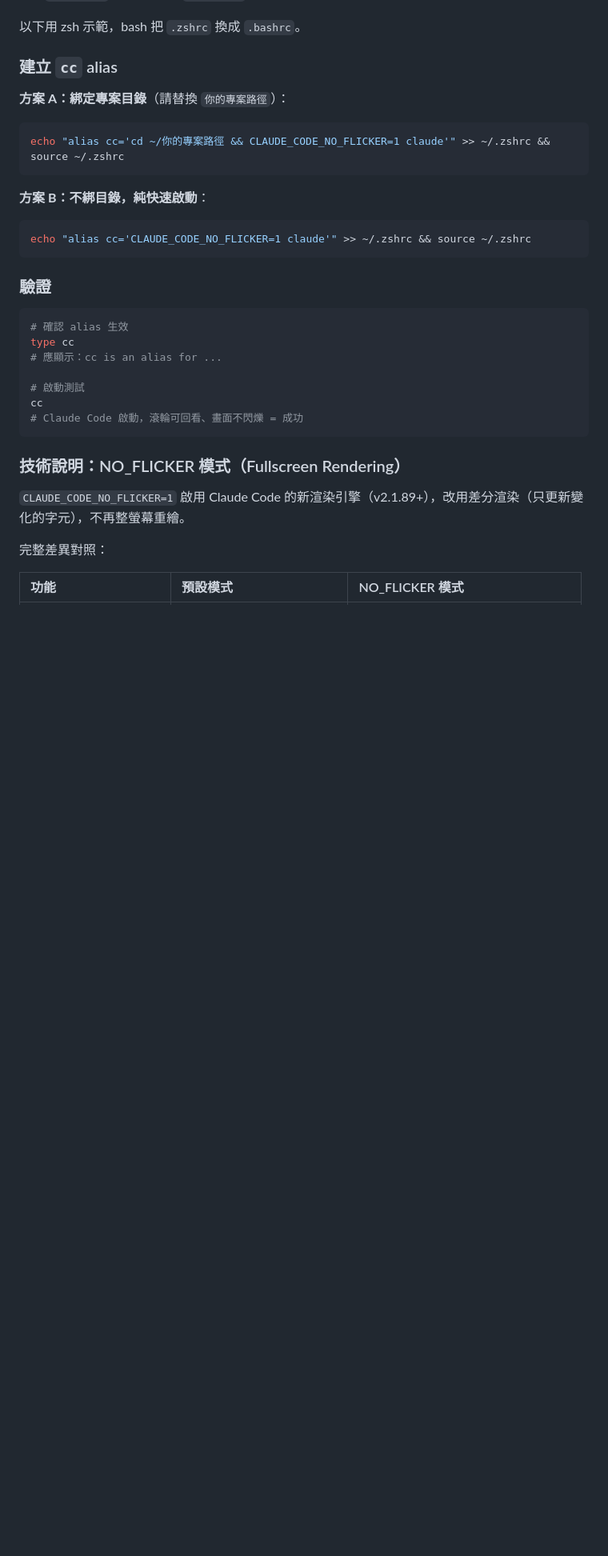
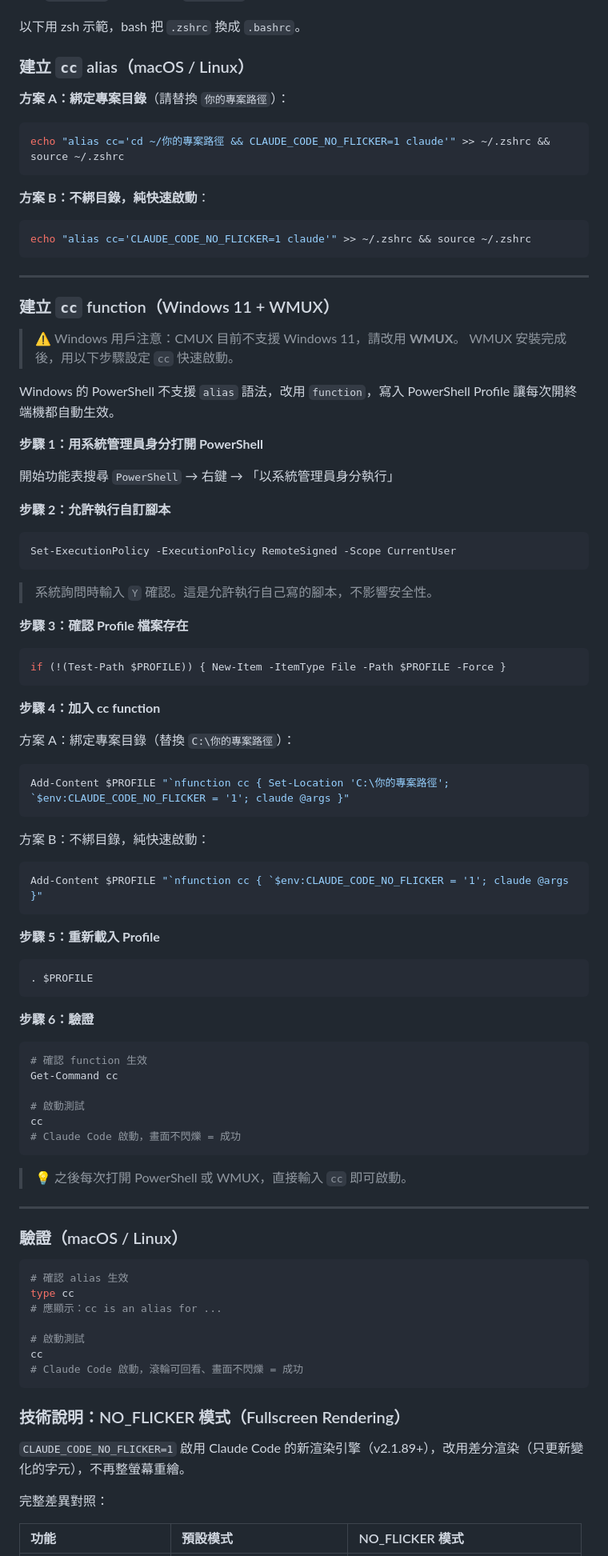
Before and after one commit to Raymondhou0917/claude-code-resources, a Markdown page: starter-kit/01-terminal-setup.md, the part around one of its changes. Shown at 80% size. GitHub-like rendering; blank space fills up the shorter version.

Commit message:
docs: 加入 Windows 11 + WMUX 的 cc 設定步驟

````diff
--- a/starter-kit/01-terminal-setup.md
+++ b/starter-kit/01-terminal-setup.md
@@ -55,7 +55,7 @@ echo $SHELL
 
 以下用 zsh 示範，bash 把 `.zshrc` 換成 `.bashrc`。
 
-### 建立 `cc` alias
+### 建立 `cc` alias（macOS / Linux）
 
 **方案 A：綁定專案目錄**（請替換 `你的專案路徑`）：
 
@@ -69,7 +69,69 @@ echo "alias cc='cd ~/你的專案路徑 && CLAUDE_CODE_NO_FLICKER=1 claude'" >>
 echo "alias cc='CLAUDE_CODE_NO_FLICKER=1 claude'" >> ~/.zshrc && source ~/.zshrc
 ```
 
-### 驗證
+---
+
+### 建立 `cc` function（Windows 11 + WMUX）
+
+> ⚠️ Windows 用戶注意：CMUX 目前不支援 Windows 11，請改用 **WMUX**。
+> WMUX 安裝完成後，用以下步驟設定 `cc` 快速啟動。
+
+Windows 的 PowerShell 不支援 `alias` 語法，改用 `function`，寫入 PowerShell Profile 讓每次開終端機都自動生效。
+
+**步驟 1：用系統管理員身分打開 PowerShell**
+
+開始功能表搜尋 `PowerShell` → 右鍵 → 「以系統管理員身分執行」
+
+**步驟 2：允許執行自訂腳本**
+
+```powershell
+Set-ExecutionPolicy -ExecutionPolicy RemoteSigned -Scope CurrentUser
+```
+
+> 系統詢問時輸入 `Y` 確認。這是允許執行自己寫的腳本，不影響安全性。
+
+**步驟 3：確認 Profile 檔案存在**
+
+```powershell
+if (!(Test-Path $PROFILE)) { New-Item -ItemType File -Path $PROFILE -Force }
+```
+
+**步驟 4：加入 cc function**
+
+方案 A：綁定專案目錄（替換 `C:\你的專案路徑`）：
+
+```powershell
+Add-Content $PROFILE "`nfunction cc { Set-Location 'C:\你的專案路徑'; `$env:CLAUDE_CODE_NO_FLICKER = '1'; claude @args }"
+```
+
+方案 B：不綁目錄，純快速啟動：
+
+```powershell
+Add-Content $PROFILE "`nfunction cc { `$env:CLAUDE_CODE_NO_FLICKER = '1'; claude @args }"
+```
+
+**步驟 5：重新載入 Profile**
+
+```powershell
+. $PROFILE
+```
+
+**步驟 6：驗證**
+
+```powershell
+# 確認 function 生效
+Get-Command cc
+
+# 啟動測試
+cc
+# Claude Code 啟動，畫面不閃爍 = 成功
+```
+
+> 💡 之後每次打開 PowerShell 或 WMUX，直接輸入 `cc` 即可啟動。
+
+---
+
+### 驗證（macOS / Linux）
 
 ```bash
 # 確認 alias 生效
````
Also changed, not shown: other parts of starter-kit/01-terminal-setup.md (+2 -2 lines).
